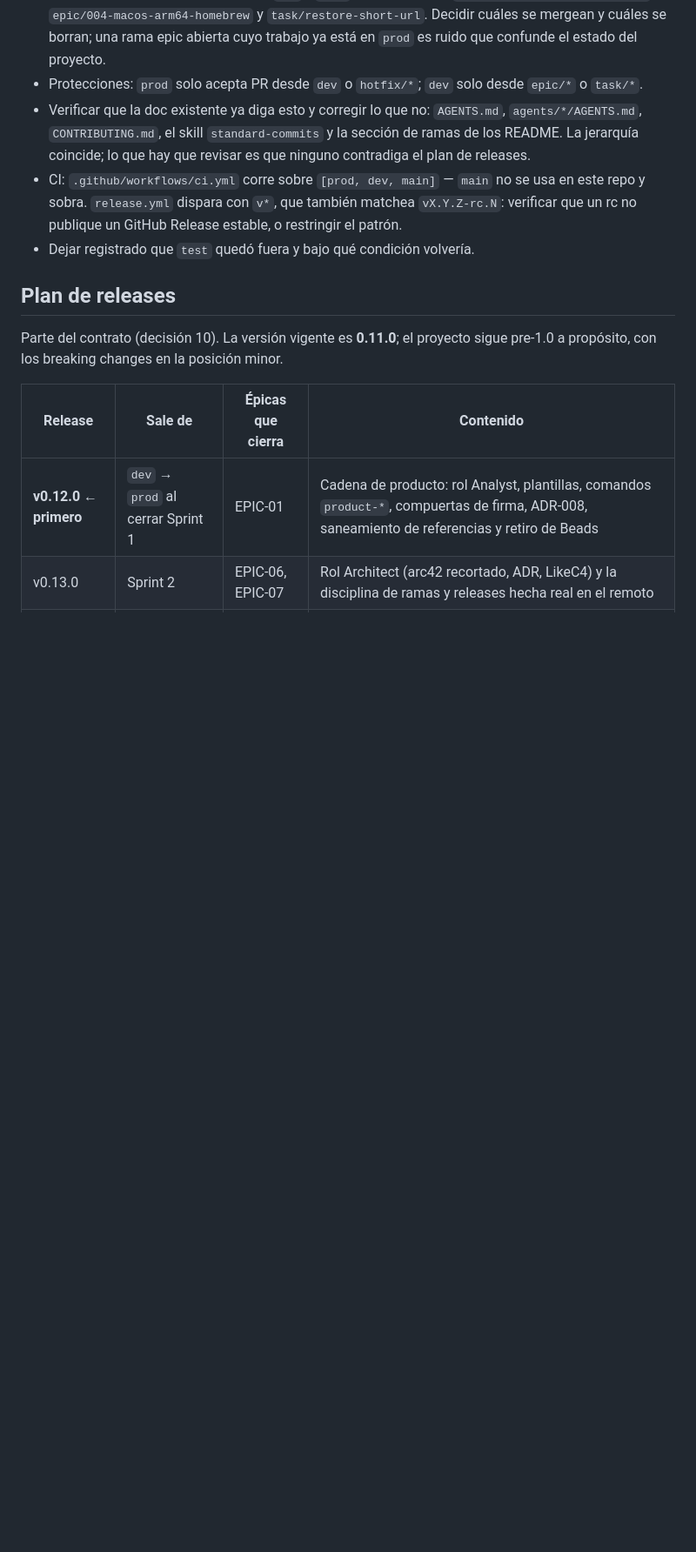
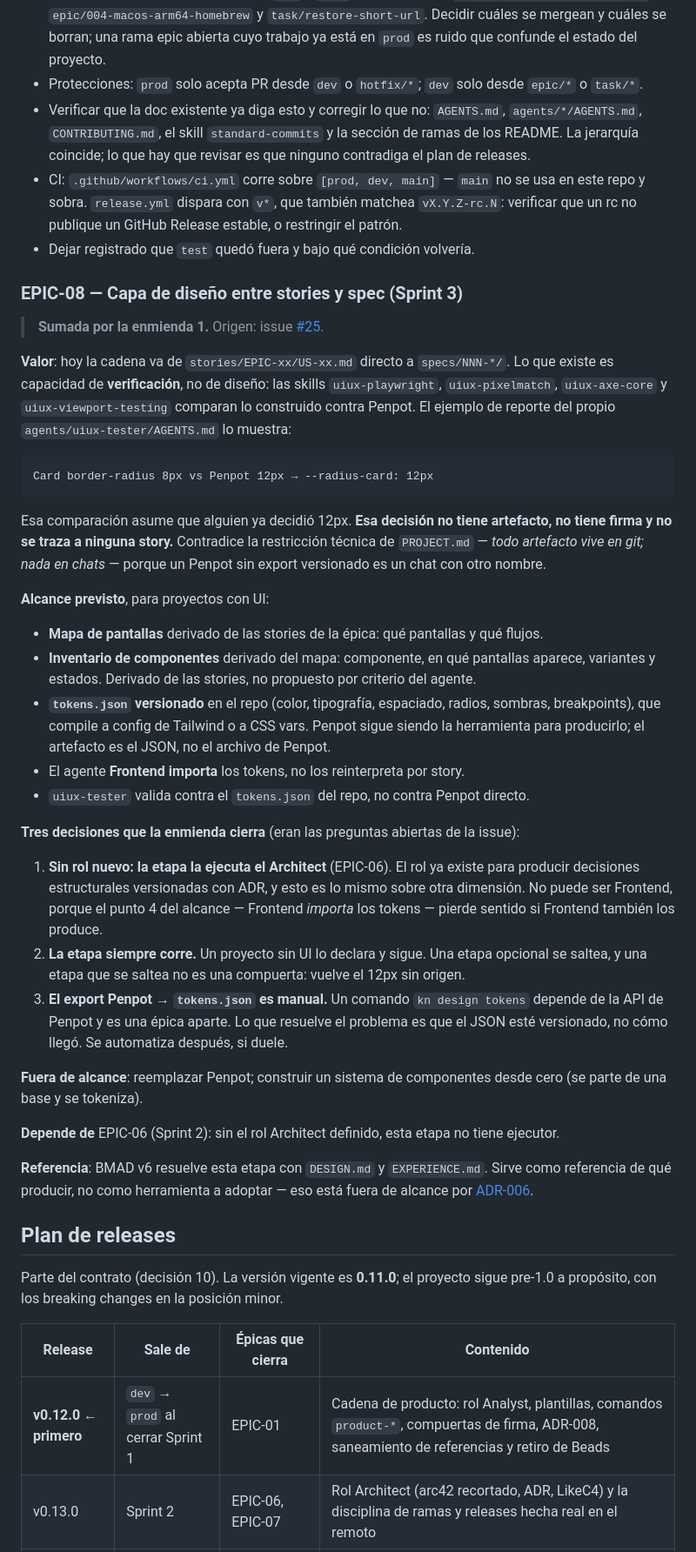
Before and after one commit to kobogithub/knowledge, a Markdown page: docs/product/PRD.md, the part around one of its changes. Shown at 87% size. GitHub-like rendering; blank space fills up the shorter version.

```diff
--- a/docs/product/PRD.md
+++ b/docs/product/PRD.md
@@ -201,6 +209,56 @@ entre lo documentado y lo real.
   verificar que un rc no publique un GitHub Release estable, o restringir el patrón.
 - Dejar registrado que `test` quedó fuera y bajo qué condición volvería.
 
+### EPIC-08 — Capa de diseño entre stories y spec (Sprint 3)
+
+> **Sumada por la enmienda 1.** Origen: issue
+> [#25](https://github.com/kobogithub/knowledge/issues/25).
+
+**Valor**: hoy la cadena va de `stories/EPIC-xx/US-xx.md` directo a `specs/NNN-*/`. Lo que
+existe es capacidad de **verificación**, no de diseño: las skills `uiux-playwright`,
+`uiux-pixelmatch`, `uiux-axe-core` y `uiux-viewport-testing` comparan lo construido contra
+Penpot. El ejemplo de reporte del propio `agents/uiux-tester/AGENTS.md` lo muestra:
+
+    Card border-radius 8px vs Penpot 12px → --radius-card: 12px
+
+Esa comparación asume que alguien ya decidió 12px. **Esa decisión no tiene artefacto, no
+tiene firma y no se traza a ninguna story.** Contradice la restricción técnica de
+`PROJECT.md` — *todo artefacto vive en git; nada en chats* — porque un Penpot sin export
+versionado es un chat con otro nombre.
+
+**Alcance previsto**, para proyectos con UI:
+
+- **Mapa de pantallas** derivado de las stories de la épica: qué pantallas y qué flujos.
+- **Inventario de componentes** derivado del mapa: componente, en qué pantallas aparece,
+  variantes y estados. Derivado de las stories, no propuesto por criterio del agente.
+- **`tokens.json` versionado** en el repo (color, tipografía, espaciado, radios, sombras,
+  breakpoints), que compile a config de Tailwind o a CSS vars. Penpot sigue siendo la
+  herramienta para producirlo; el artefacto es el JSON, no el archivo de Penpot.
+- El agente **Frontend importa** los tokens, no los reinterpreta por story.
+- `uiux-tester` valida contra el `tokens.json` del repo, no contra Penpot directo.
+
+**Tres decisiones que la enmienda cierra** (eran las preguntas abiertas de la issue):
+
+1. **Sin rol nuevo: la etapa la ejecuta el Architect** (EPIC-06). El rol ya existe para
+   producir decisiones estructurales versionadas con ADR, y esto es lo mismo sobre otra
+   dimensión. No puede ser Frontend, porque el punto 4 del alcance — Frontend *importa*
+   los tokens — pierde sentido si Frontend también los produce.
+2. **La etapa siempre corre.** Un proyecto sin UI lo declara y sigue. Una etapa opcional
+   se saltea, y una etapa que se saltea no es una compuerta: vuelve el 12px sin origen.
+3. **El export Penpot → `tokens.json` es manual.** Un comando `kn design tokens` depende
+   de la API de Penpot y es una épica aparte. Lo que resuelve el problema es que el JSON
+   esté versionado, no cómo llegó. Se automatiza después, si duele.
+
+**Fuera de alcance**: reemplazar Penpot; construir un sistema de componentes desde cero
+(se parte de una base y se tokeniza).
+
+**Depende de** EPIC-06 (Sprint 2): sin el rol Architect definido, esta etapa no tiene
+ejecutor.
+
+**Referencia**: BMAD v6 resuelve esta etapa con `DESIGN.md` y `EXPERIENCE.md`. Sirve como
+referencia de qué producir, no como herramienta a adoptar — eso está fuera de alcance por
+[ADR-006](../adr/006-adopt-speckit-remove-beads.md).
+
 ## Plan de releases
 
 Parte del contrato (decisión 10). La versión vigente es **0.11.0**; el proyecto sigue
```
Also changed, not shown: other parts of docs/product/PRD.md (+42 -9 lines), docs/STATUS.md (+2 -1 lines).
